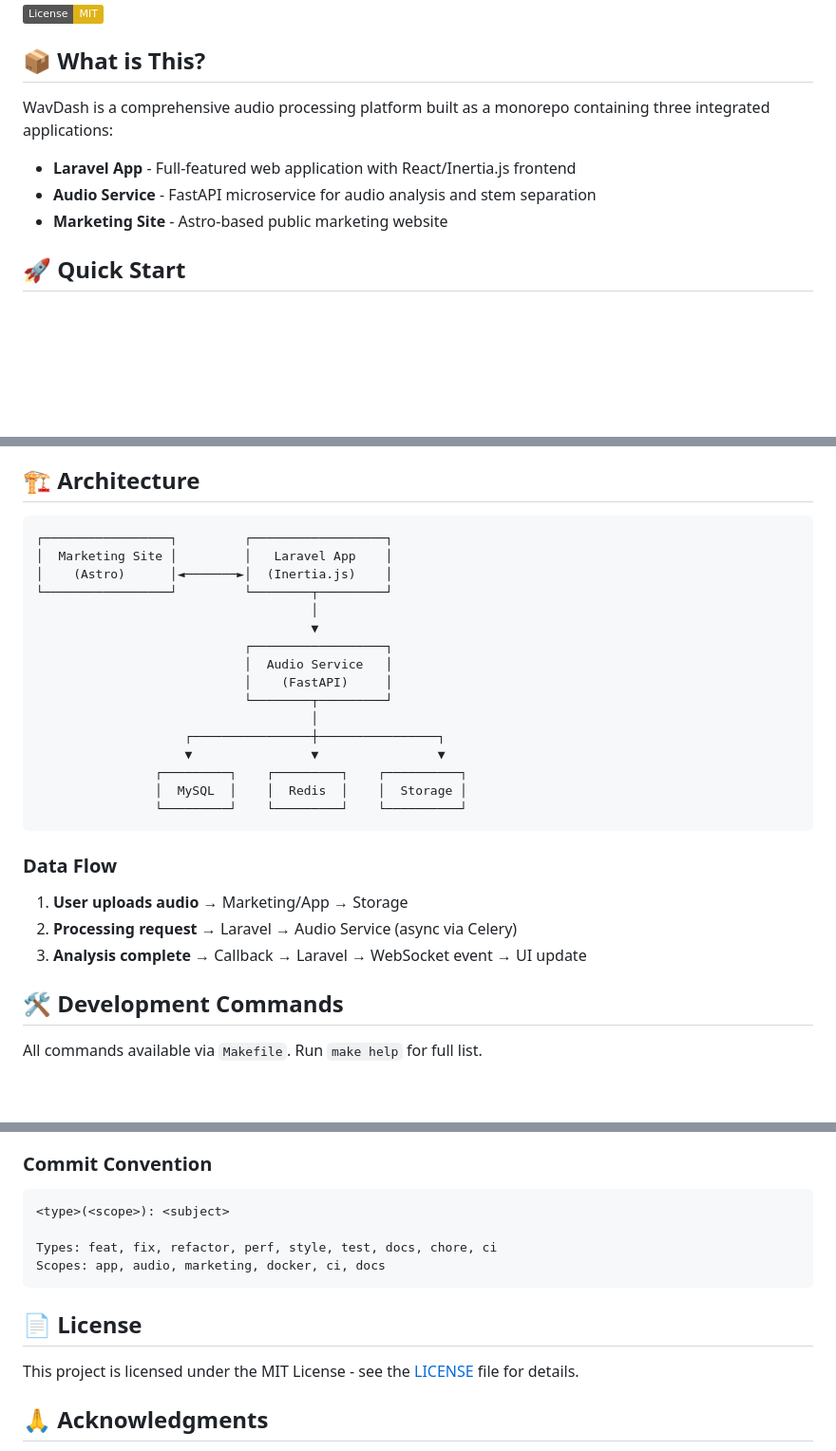
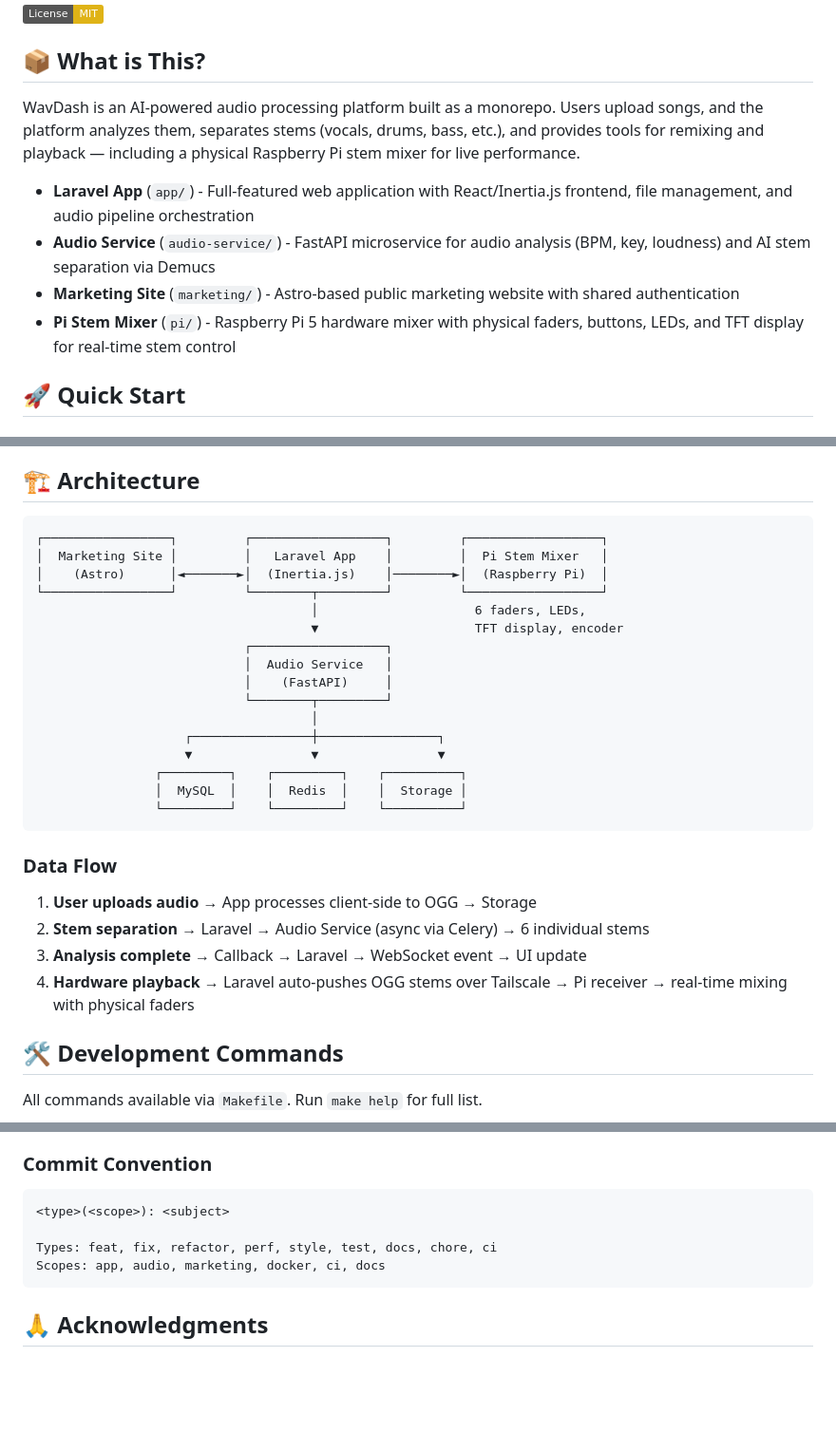
Before and after one commit to aaronannecchiarico/wavdash-app, a Markdown page: README.md, 3 parts joined by grey strips. Shown at 95% size. Drawn GitHub-style; badges without logos; blank space fills up the shorter version.

Commit message:
docs: update root README with Pi in architecture and descriptions
- Expand "What is This" with platform description and all four services
- Add Pi Stem Mixer to architecture diagram with hardware callouts
- Add step 4 to data flow: stem push to Pi for hardware playback

````diff
--- a/README.md
+++ b/README.md
@@ -6,11 +6,12 @@
 
 ## 📦 What is This?
 
-WavDash is a comprehensive audio processing platform built as a monorepo containing three integrated applications:
+WavDash is an AI-powered audio processing platform built as a monorepo. Users upload songs, and the platform analyzes them, separates stems (vocals, drums, bass, etc.), and provides tools for remixing and playback — including a physical Raspberry Pi stem mixer for live performance.
 
-- **Laravel App** - Full-featured web application with React/Inertia.js frontend
-- **Audio Service** - FastAPI microservice for audio analysis and stem separation
-- **Marketing Site** - Astro-based public marketing website
+- **Laravel App** (`app/`) - Full-featured web application with React/Inertia.js frontend, file management, and audio pipeline orchestration
+- **Audio Service** (`audio-service/`) - FastAPI microservice for audio analysis (BPM, key, loudness) and AI stem separation via Demucs
+- **Marketing Site** (`marketing/`) - Astro-based public marketing website with shared authentication
+- **Pi Stem Mixer** (`pi/`) - Raspberry Pi 5 hardware mixer with physical faders, buttons, LEDs, and TFT display for real-time stem control
 
 ## 🚀 Quick Start
 
@@ -84,12 +85,12 @@ cd marketing && npm run dev
 ## 🏗️ Architecture
 
 ```
-┌─────────────────┐         ┌──────────────────┐
-│  Marketing Site │         │   Laravel App    │
-│    (Astro)      │◄───────►│  (Inertia.js)    │
-└─────────────────┘         └────────┬─────────┘
-                                     │
-                                     ▼
+┌─────────────────┐         ┌──────────────────┐         ┌──────────────────┐
+│  Marketing Site │         │   Laravel App    │         │  Pi Stem Mixer   │
+│    (Astro)      │◄───────►│  (Inertia.js)    │────────►│  (Raspberry Pi)  │
+└─────────────────┘         └────────┬─────────┘         └──────────────────┘
+                                     │                     6 faders, LEDs,
+                                     ▼                     TFT display, encoder
                             ┌──────────────────┐
                             │  Audio Service   │
                             │    (FastAPI)     │
@@ -104,9 +105,10 @@ cd marketing && npm run dev
 
 ### Data Flow
 
-1. **User uploads audio** → Marketing/App → Storage
-2. **Processing request** → Laravel → Audio Service (async via Celery)
+1. **User uploads audio** → App processes client-side to OGG → Storage
+2. **Stem separation** → Laravel → Audio Service (async via Celery) → 6 individual stems
 3. **Analysis complete** → Callback → Laravel → WebSocket event → UI update
+4. **Hardware playback** → Laravel auto-pushes OGG stems over Tailscale → Pi receiver → real-time mixing with physical faders
 
 ## 🛠️ Development Commands
 
@@ -290,10 +292,6 @@ Types: feat, fix, refactor, perf, style, test, docs, chore, ci
 Scopes: app, audio, marketing, docker, ci, docs
 ```
 
-## 📄 License
-
-This project is licensed under the MIT License - see the [LICENSE](LICENSE) file for details.
-
 ## 🙏 Acknowledgments
 
 - Laravel for the amazing framework
````
Also changed, not shown: other parts of README.md (+0 -4 lines).
